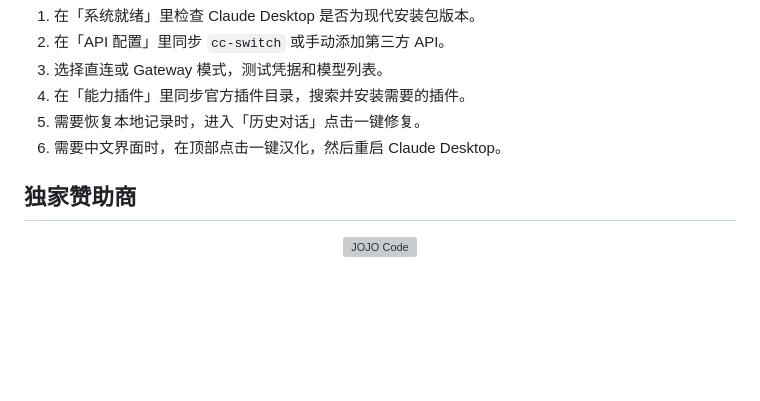
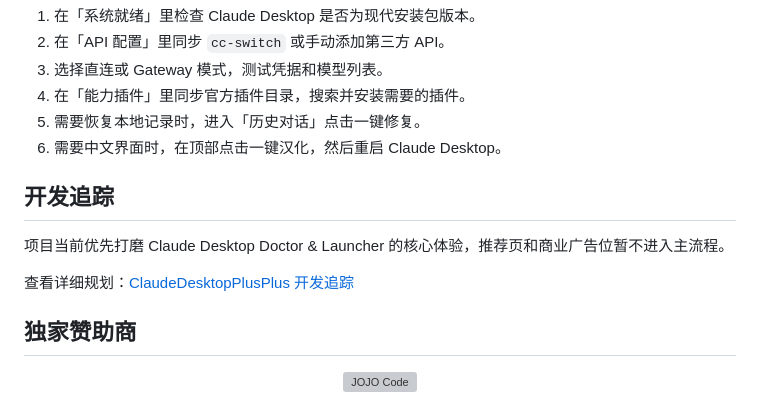
Before and after one commit to 2270525352/ClaudeDesktopPlusPlus, a Markdown page: README.md, the part around the change. Drawn GitHub-style; blank space fills up the shorter version; grey boxes are pictures that could not be loaded.

Commit message:
Add development tracking document

```diff
--- a/README.md
+++ b/README.md
@@ -38,6 +38,12 @@ ClaudeDesktopPlusPlus 是面向 Claude Desktop 的外部增强启动器和管理
 4. 在「能力插件」里同步官方插件目录，搜索并安装需要的插件。
 5. 需要恢复本地记录时，进入「历史对话」点击一键修复。
 6. 需要中文界面时，在顶部点击一键汉化，然后重启 Claude Desktop。
+
+## 开发追踪
+
+项目当前优先打磨 Claude Desktop Doctor & Launcher 的核心体验，推荐页和商业广告位暂不进入主流程。
+
+查看详细规划：[ClaudeDesktopPlusPlus 开发追踪](docs/development-tracking.md)
 
 ## 独家赞助商
 
```
Also changed, not shown: docs/development-tracking.md (added, +141 -0 lines).
